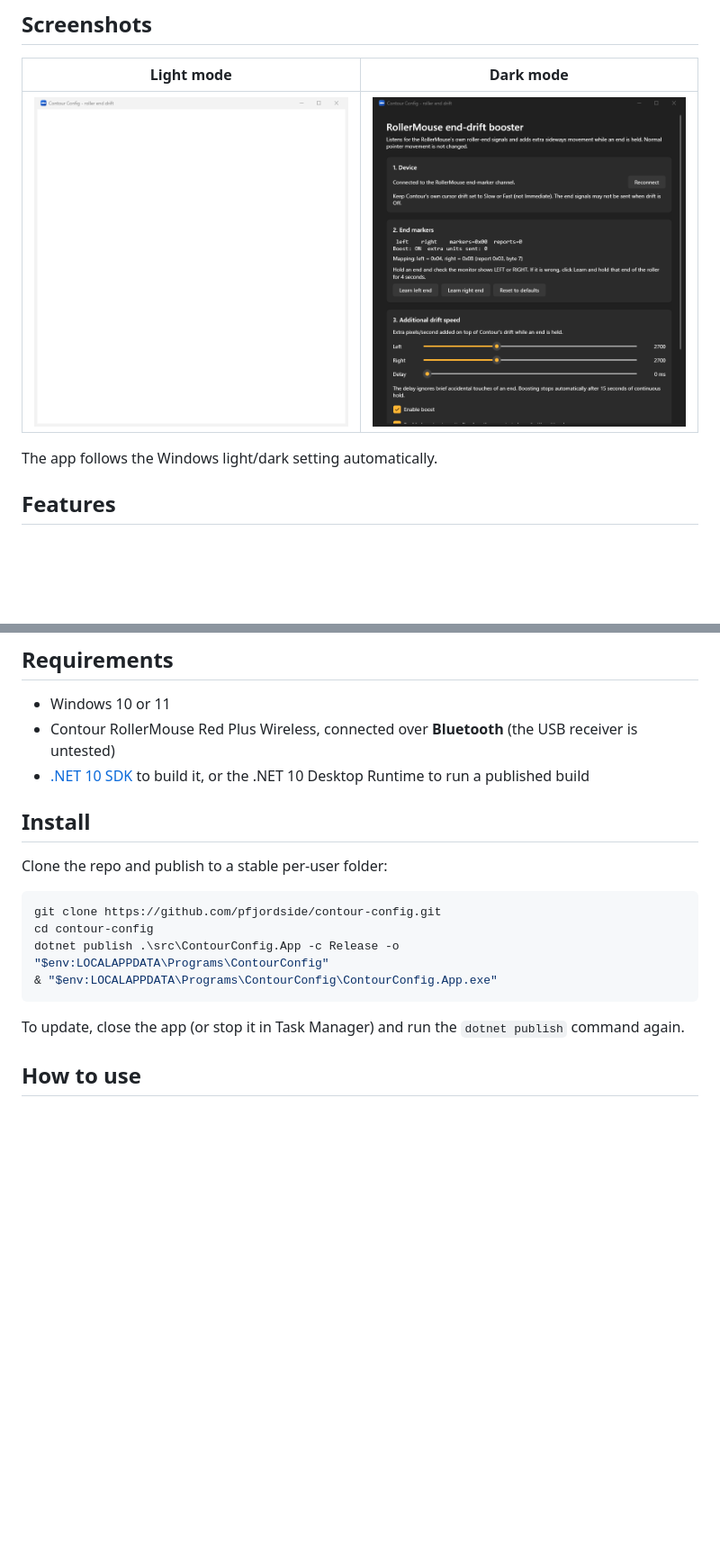
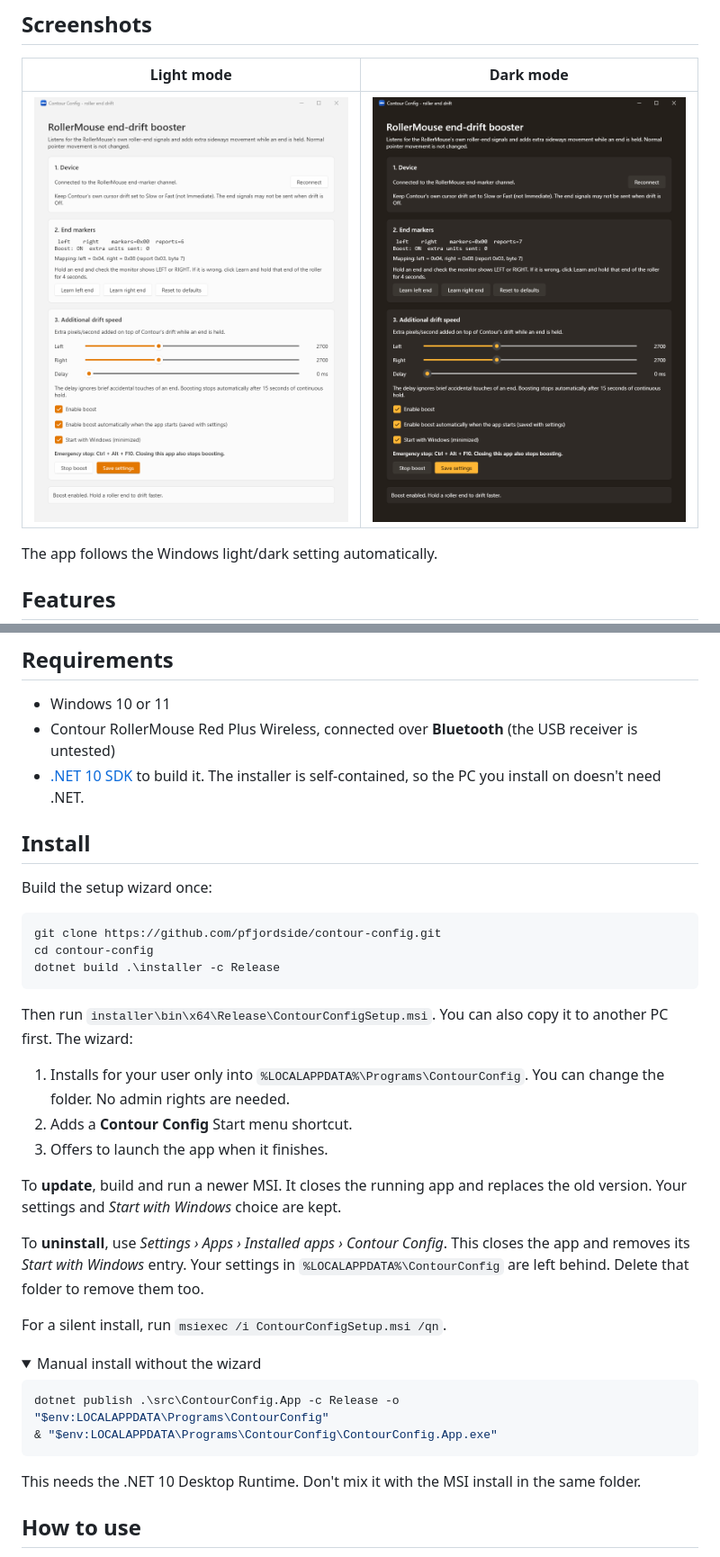
Before and after one commit to pfjordside/contour-config, a Markdown page: README.md, 2 parts joined by grey strips. Shown at 90% size. Drawn GitHub-style; pictures changed too: docs/images/dark-mode.png, docs/images/light-mode.png; folded sections open; blank space fills up the shorter version.

Commit message:
Add installer project and update related configuration files

````diff
--- a/README.md
+++ b/README.md
@@ -46,20 +46,40 @@ The app follows the Windows light/dark setting automatically.
 
 - Windows 10 or 11
 - Contour RollerMouse Red Plus Wireless, connected over **Bluetooth** (the USB receiver is untested)
-- [.NET 10 SDK](https://dotnet.microsoft.com/download/dotnet/10.0) to build it, or the .NET 10 Desktop Runtime to run a published build
+- [.NET 10 SDK](https://dotnet.microsoft.com/download/dotnet/10.0) to build it. The installer is self-contained, so the PC you install on doesn't need .NET.
 
 ## Install
 
-Clone the repo and publish to a stable per-user folder:
+Build the setup wizard once:
 
 ```powershell
 git clone https://github.com/pfjordside/contour-config.git
 cd contour-config
+dotnet build .\installer -c Release
+```
+
+Then run `installer\bin\x64\Release\ContourConfigSetup.msi`. You can also copy it to another PC first. The wizard:
+
+1. Installs for your user only into `%LOCALAPPDATA%\Programs\ContourConfig`. You can change the folder. No admin rights are needed.
+2. Adds a **Contour Config** Start menu shortcut.
+3. Offers to launch the app when it finishes.
+
+To **update**, build and run a newer MSI. It closes the running app and replaces the old version. Your settings and *Start with Windows* choice are kept.
+
+To **uninstall**, use *Settings › Apps › Installed apps › Contour Config*. This closes the app and removes its *Start with Windows* entry. Your settings in `%LOCALAPPDATA%\ContourConfig` are left behind. Delete that folder to remove them too.
+
+For a silent install, run `msiexec /i ContourConfigSetup.msi /qn`.
+
+<details>
+<summary>Manual install without the wizard</summary>
+
+```powershell
 dotnet publish .\src\ContourConfig.App -c Release -o "$env:LOCALAPPDATA\Programs\ContourConfig"
 & "$env:LOCALAPPDATA\Programs\ContourConfig\ContourConfig.App.exe"
 ```
 
-To update, close the app (or stop it in Task Manager) and run the `dotnet publish` command again.
+This needs the .NET 10 Desktop Runtime. Don't mix it with the MSI install in the same folder.
+</details>
 
 ## How to use
 
````
Also changed, not shown: other parts of README.md (+3 -1 lines), 8 other files.
